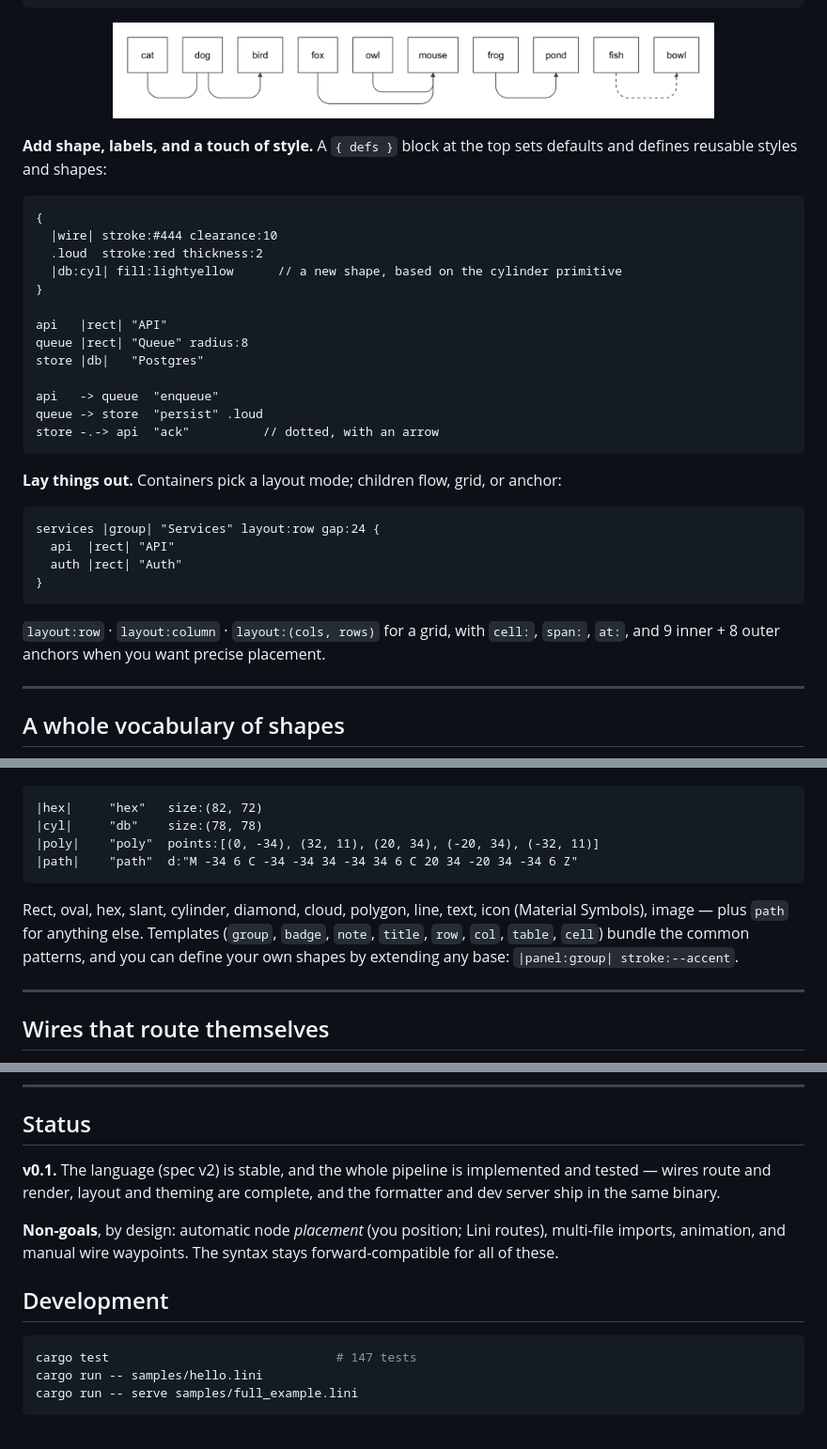
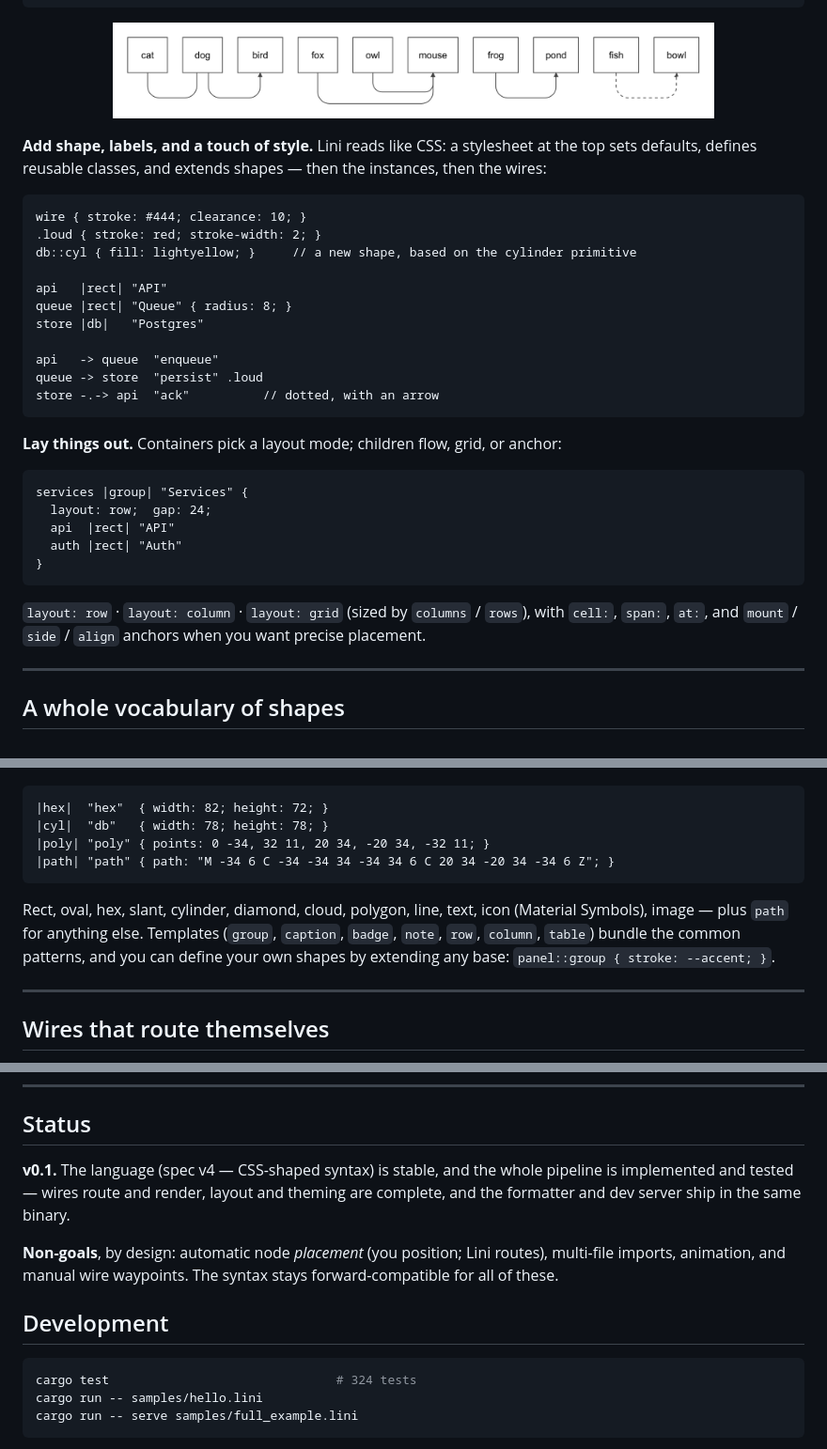
Before and after one commit to monfa-red/lini, a Markdown page: README.md, 3 parts joined by grey strips. Shown at 94% size. Rendered like a GitHub page.

Commit message:
Phase 8: update README examples to v4 syntax
Stylesheet tour (wire {}, .class {}, name::base defines), block-form
instances, grid/mount layout language, width/height + points/path shapes,
v4 template list (caption, column; dropped title/col/cell),
--lini-font-family. Test count 147→324; spec v2→v4. All tour snippets
verified to compile.

````diff
--- a/README.md
+++ b/README.md
@@ -64,17 +64,15 @@ fish --> bowl          // dashed
 
 <p align="center"><img src="https://raw.githubusercontent.com/monfa-red/lini/main/assets/flow.png" alt="Four lines of Lini rendered to four little flows" width="640"></p>
 
-**Add shape, labels, and a touch of style.** A `{ defs }` block at the top sets defaults and defines reusable styles and shapes:
+**Add shape, labels, and a touch of style.** Lini reads like CSS: a stylesheet at the top sets defaults, defines reusable classes, and extends shapes — then the instances, then the wires:
 
 ```
-{
-  |wire| stroke:#444 clearance:10
-  .loud  stroke:red thickness:2
-  |db:cyl| fill:lightyellow      // a new shape, based on the cylinder primitive
-}
+wire { stroke: #444; clearance: 10; }
+.loud { stroke: red; stroke-width: 2; }
+db::cyl { fill: lightyellow; }     // a new shape, based on the cylinder primitive
 
 api   |rect| "API"
-queue |rect| "Queue" radius:8
+queue |rect| "Queue" { radius: 8; }
 store |db|   "Postgres"
 
 api   -> queue  "enqueue"
@@ -85,13 +83,14 @@ store -.-> api  "ack"          // dotted, with an arrow
 **Lay things out.** Containers pick a layout mode; children flow, grid, or anchor:
 
 ```
-services |group| "Services" layout:row gap:24 {
+services |group| "Services" {
+  layout: row;  gap: 24;
   api  |rect| "API"
   auth |rect| "Auth"
 }
 ```
 
-`layout:row` · `layout:column` · `layout:(cols, rows)` for a grid, with `cell:`, `span:`, `at:`, and 9 inner + 8 outer anchors when you want precise placement.
+`layout: row` · `layout: column` · `layout: grid` (sized by `columns` / `rows`), with `cell:`, `span:`, `at:`, and `mount` / `side` / `align` anchors when you want precise placement.
 
 ---
 
@@ -100,13 +99,13 @@ services |group| "Services" layout:row gap:24 {
 <p align="center"><img src="https://raw.githubusercontent.com/monfa-red/lini/main/assets/shapes.png" alt="Lini's shape primitives, including a polygon and a raw SVG path" width="640"></p>
 
 ```
-|hex|     "hex"   size:(82, 72)
-|cyl|     "db"    size:(78, 78)
-|poly|    "poly"  points:[(0, -34), (32, 11), (20, 34), (-20, 34), (-32, 11)]
-|path|    "path"  d:"M -34 6 C -34 -34 34 -34 34 6 C 20 34 -20 34 -34 6 Z"
+|hex|  "hex"  { width: 82; height: 72; }
+|cyl|  "db"   { width: 78; height: 78; }
+|poly| "poly" { points: 0 -34, 32 11, 20 34, -20 34, -32 11; }
+|path| "path" { path: "M -34 6 C -34 -34 34 -34 34 6 C 20 34 -20 34 -34 6 Z"; }
 ```
 
-Rect, oval, hex, slant, cylinder, diamond, cloud, polygon, line, text, icon (Material Symbols), image — plus `path` for anything else. Templates (`group`, `badge`, `note`, `title`, `row`, `col`, `table`, `cell`) bundle the common patterns, and you can define your own shapes by extending any base: `|panel:group| stroke:--accent`.
+Rect, oval, hex, slant, cylinder, diamond, cloud, polygon, line, text, icon (Material Symbols), image — plus `path` for anything else. Templates (`group`, `caption`, `badge`, `note`, `row`, `column`, `table`) bundle the common patterns, and you can define your own shapes by extending any base: `panel::group { stroke: --accent; }`.
 
 ---
 
@@ -204,14 +203,14 @@ Parse is recursive-descent over an LL(1) grammar; resolve applies CSS-like speci
 
 ## Status
 
-**v0.1.** The language (spec v2) is stable, and the whole pipeline is implemented and tested — wires route and render, layout and theming are complete, and the formatter and dev server ship in the same binary.
+**v0.1.** The language (spec v4 — CSS-shaped syntax) is stable, and the whole pipeline is implemented and tested — wires route and render, layout and theming are complete, and the formatter and dev server ship in the same binary.
 
 **Non-goals**, by design: automatic node *placement* (you position; Lini routes), multi-file imports, animation, and manual wire waypoints. The syntax stays forward-compatible for all of these.
 
 ## Development
 
 ```bash
-cargo test                               # 147 tests
+cargo test                               # 324 tests
 cargo run -- samples/hello.lini
 cargo run -- serve samples/full_example.lini
 ```
````
Also changed, not shown: other parts of README.md (+2 -2 lines).
